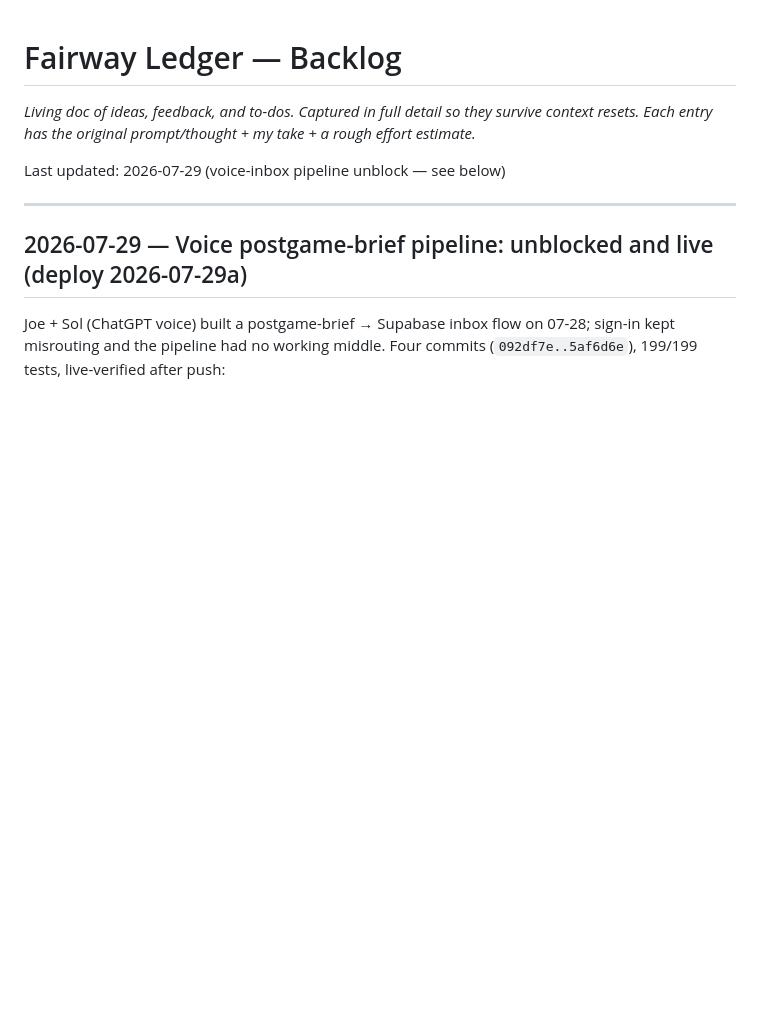
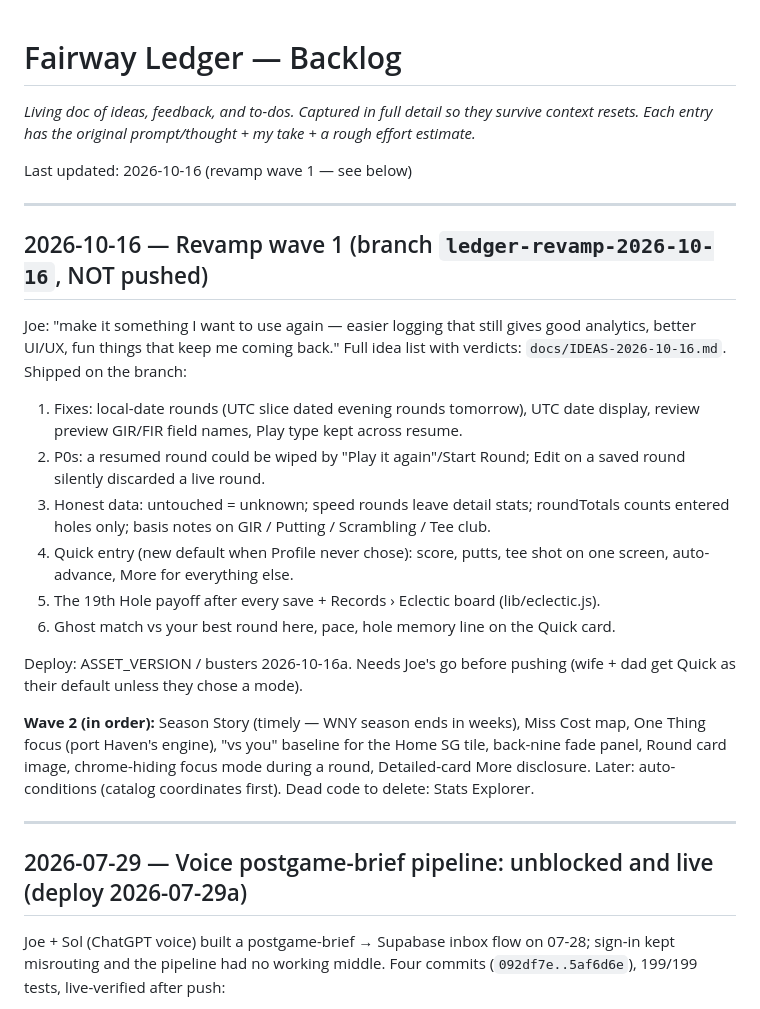
Before and after one commit to Jcurry44/Fairway-Ledger, a Markdown page: BACKLOG.md, the part around the change. Rendered like a GitHub page; blank space fills up the shorter version.

Commit message:
docs: revamp idea list with Fable verdicts; backlog wave 1 + wave 2
Co-Authored-By: Claude Opus 5.5 <noreply@anthropic.com>

```diff
--- a/BACKLOG.md
+++ b/BACKLOG.md
@@ -4,7 +4,35 @@
 survive context resets. Each entry has the original prompt/thought + my
 take + a rough effort estimate.*
 
-Last updated: 2026-07-29 (voice-inbox pipeline unblock — see below)
+Last updated: 2026-10-16 (revamp wave 1 — see below)
+
+---
+
+## 2026-10-16 — Revamp wave 1 (branch `ledger-revamp-2026-10-16`, NOT pushed)
+
+Joe: "make it something I want to use again — easier logging that still gives
+good analytics, better UI/UX, fun things that keep me coming back." Full idea
+list with verdicts: `docs/IDEAS-2026-10-16.md`. Shipped on the branch:
+
+1. Fixes: local-date rounds (UTC slice dated evening rounds tomorrow), UTC date
+   display, review preview GIR/FIR field names, Play type kept across resume.
+2. P0s: a resumed round could be wiped by "Play it again"/Start Round; Edit on a
+   saved round silently discarded a live round.
+3. Honest data: untouched = unknown; speed rounds leave detail stats; roundTotals
+   counts entered holes only; basis notes on GIR / Putting / Scrambling / Tee club.
+4. Quick entry (new default when Profile never chose): score, putts, tee shot on
+   one screen, auto-advance, More for everything else.
+5. The 19th Hole payoff after every save + Records › Eclectic board (lib/eclectic.js).
+6. Ghost match vs your best round here, pace, hole memory line on the Quick card.
+
+Deploy: ASSET_VERSION / busters 2026-10-16a. Needs Joe's go before pushing (wife +
+dad get Quick as their default unless they chose a mode).
+
+**Wave 2 (in order):** Season Story (timely — WNY season ends in weeks), Miss Cost
+map, One Thing focus (port Haven's engine), "vs you" baseline for the Home SG tile,
+back-nine fade panel, Round card image, chrome-hiding focus mode during a round,
+Detailed-card More disclosure. Later: auto-conditions (catalog coordinates first).
+Dead code to delete: Stats Explorer.
 
 ---
 
```
Also changed, not shown: docs/IDEAS-2026-10-16.md (added, +33 -0 lines).
